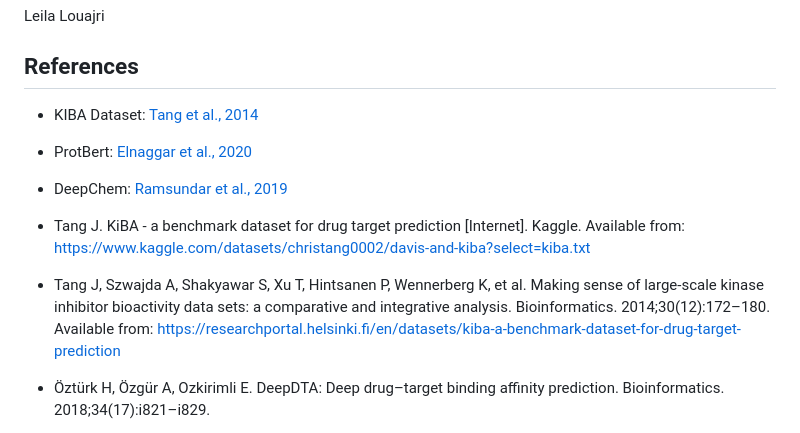
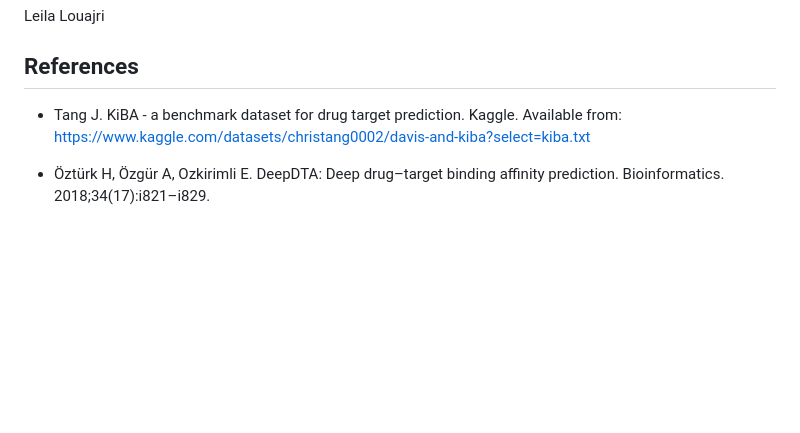
Before and after one commit to leila7575/DTA_predict, a Markdown page: README.md, the part around the change. Drawn GitHub-style; blank space fills up the shorter version.

Commit message:
Update README references
Removed several references from the README file.

```diff
--- a/README.md
+++ b/README.md
@@ -147,12 +147,7 @@ Leila Louajri
 
 ## References
 
-- KIBA Dataset: [Tang et al., 2014](https://doi.org/10.1093/bioinformatics/btu626)
-- ProtBert: [Elnaggar et al., 2020](https://doi.org/10.1109/TPAMI.2021.3095381)
-- DeepChem: [Ramsundar et al., 2019](https://github.com/deepchem/deepchem)
-- Tang J. KiBA - a benchmark dataset for drug target prediction [Internet]. Kaggle. Available from: https://www.kaggle.com/datasets/christang0002/davis-and-kiba?select=kiba.txt
-
-- Tang J, Szwajda A, Shakyawar S, Xu T, Hintsanen P, Wennerberg K, et al. Making sense of large-scale kinase inhibitor bioactivity data sets: a comparative and integrative analysis. Bioinformatics. 2014;30(12):172–180. Available from: https://researchportal.helsinki.fi/en/datasets/kiba-a-benchmark-dataset-for-drug-target-prediction
+- Tang J. KiBA - a benchmark dataset for drug target prediction. Kaggle. Available from: https://www.kaggle.com/datasets/christang0002/davis-and-kiba?select=kiba.txt
 
 - Öztürk H, Özgür A, Ozkirimli E. DeepDTA: Deep drug–target binding affinity prediction. Bioinformatics. 2018;34(17):i821–i829.
 
```
